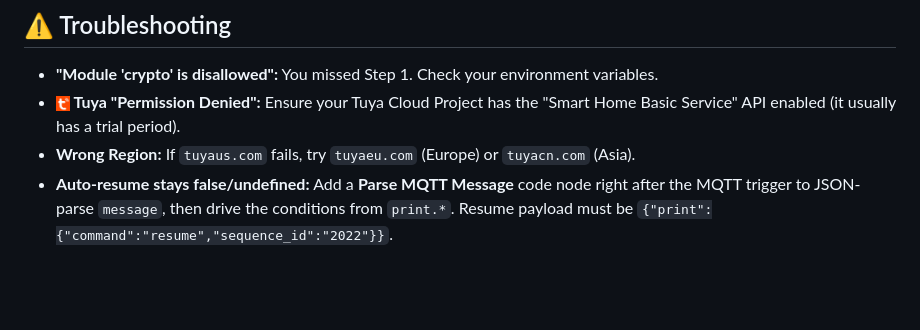
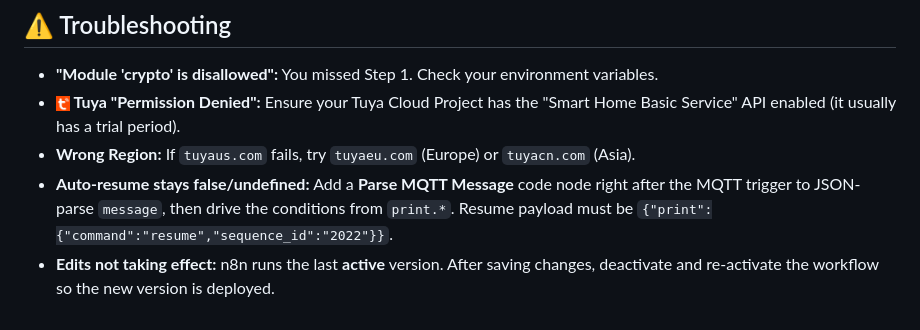
Before and after one commit to Bennyco86/BambuLabChamberHeater, a Markdown page: readme.md, the part around the change. Rendered like a GitHub page; blank space fills up the shorter version.

Commit message:
Document re-activate requirement for workflow edits

```diff
--- a/readme.md
+++ b/readme.md
@@ -184,3 +184,4 @@ This is the tricky part. You need to generate a signature for the API request.
 * **<img src="tuya%20logo.jpg" alt="Tuya" height="16"> Tuya "Permission Denied":** Ensure your Tuya Cloud Project has the "Smart Home Basic Service" API enabled (it usually has a trial period).
 * **Wrong Region:** If `tuyaus.com` fails, try `tuyaeu.com` (Europe) or `tuyacn.com` (Asia).
 * **Auto-resume stays false/undefined:** Add a **Parse MQTT Message** code node right after the MQTT trigger to JSON-parse `message`, then drive the conditions from `print.*`. Resume payload must be `{"print":{"command":"resume","sequence_id":"2022"}}`.
+* **Edits not taking effect:** n8n runs the last **active** version. After saving changes, deactivate and re-activate the workflow so the new version is deployed.
```
